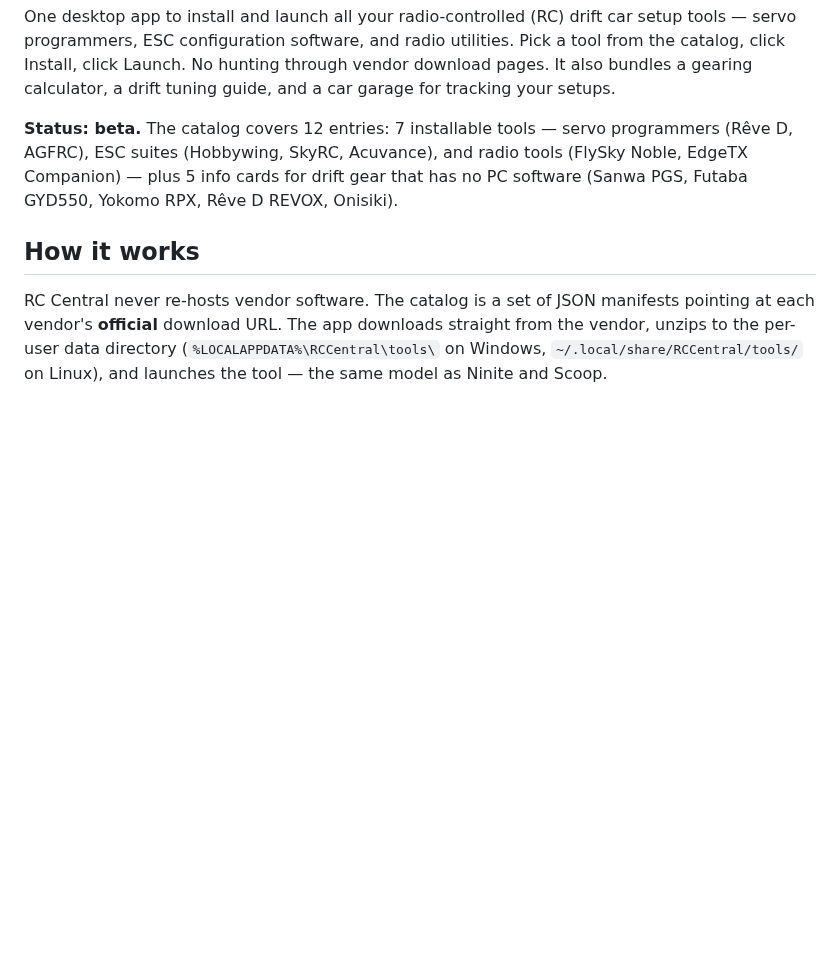
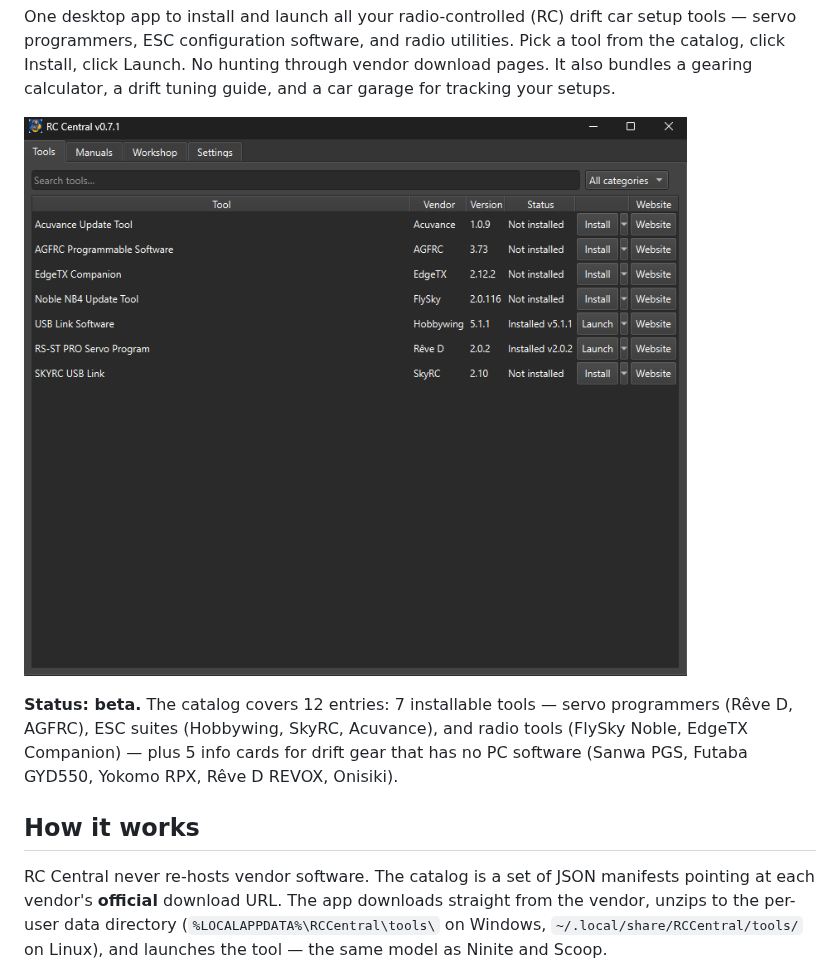
Before and after one commit to J3vb/RC-Central, a Markdown page: README.md, the part around the change. Drawn GitHub-style; pictures changed too: docs/screenshots/tools-tab.png (added); blank space fills up the shorter version.

Commit message:
Add a Tools-tab screenshot to the README
Co-Authored-By: Claude Fable 5 <noreply@anthropic.com>

```diff
--- a/README.md
+++ b/README.md
@@ -12,6 +12,8 @@ setup tools — servo programmers, ESC configuration software, and radio
 utilities. Pick a tool from the catalog, click Install, click Launch. No hunting
 through vendor download pages. It also bundles a gearing calculator, a drift
 tuning guide, and a car garage for tracking your setups.
+
+![RC Central's Tools tab: the catalog with per-tool Install/Launch buttons](docs/screenshots/tools-tab.png)
 
 **Status: beta.** The catalog covers 12 entries: 7 installable tools — servo
 programmers (Rêve D, AGFRC), ESC suites (Hobbywing, SkyRC, Acuvance), and
```
